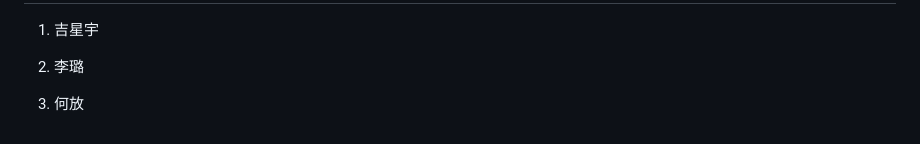
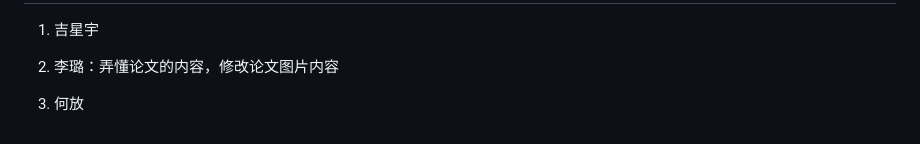
Before and after one commit to GloFori/Trustworthy-GNN, a Markdown page: README.md, the part around one of its changes. GitHub-like rendering.

```diff
--- a/README.md
+++ b/README.md
@@ -94,6 +94,6 @@
 
 1. 吉星宇
 
-2. 李璐
+2. 李璐：弄懂论文的内容，修改论文图片内容
 
 3. 何放
```
Also changed, not shown: other parts of README.md (+1 -1 lines).
